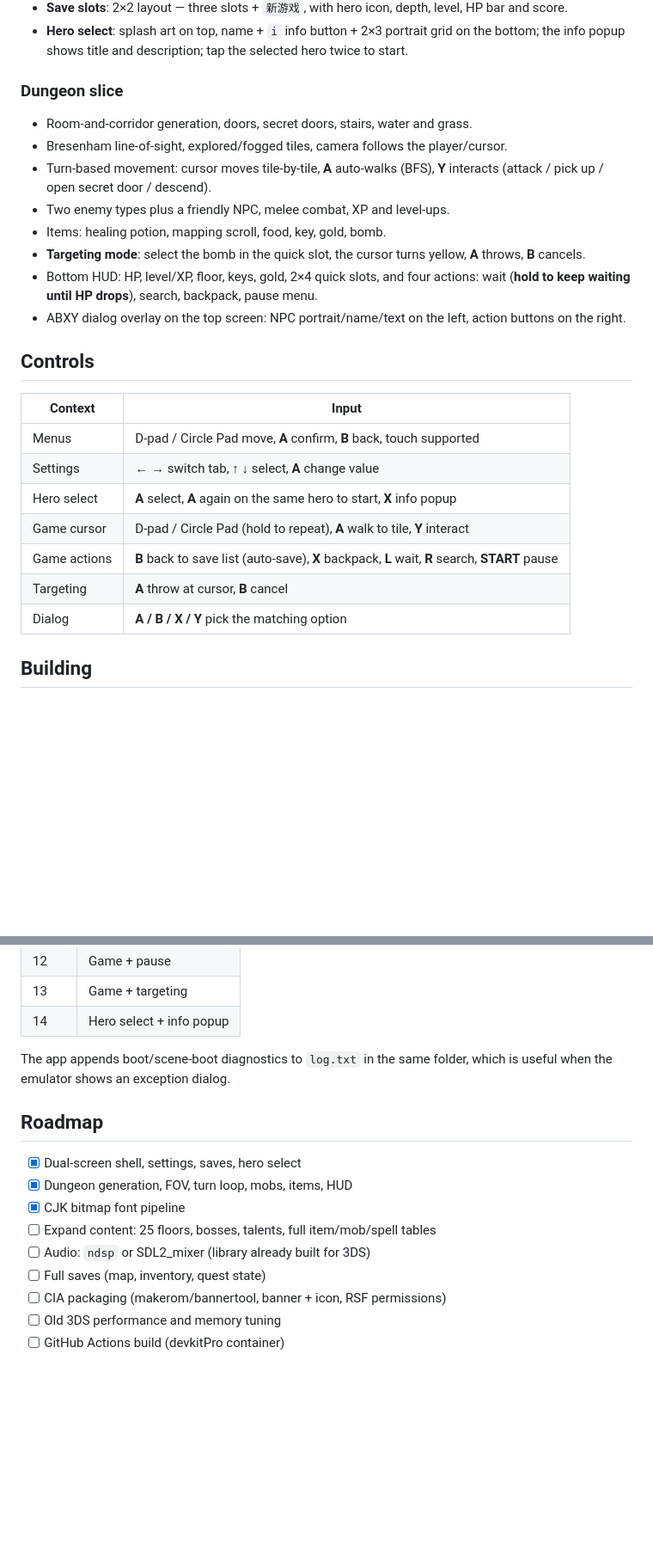
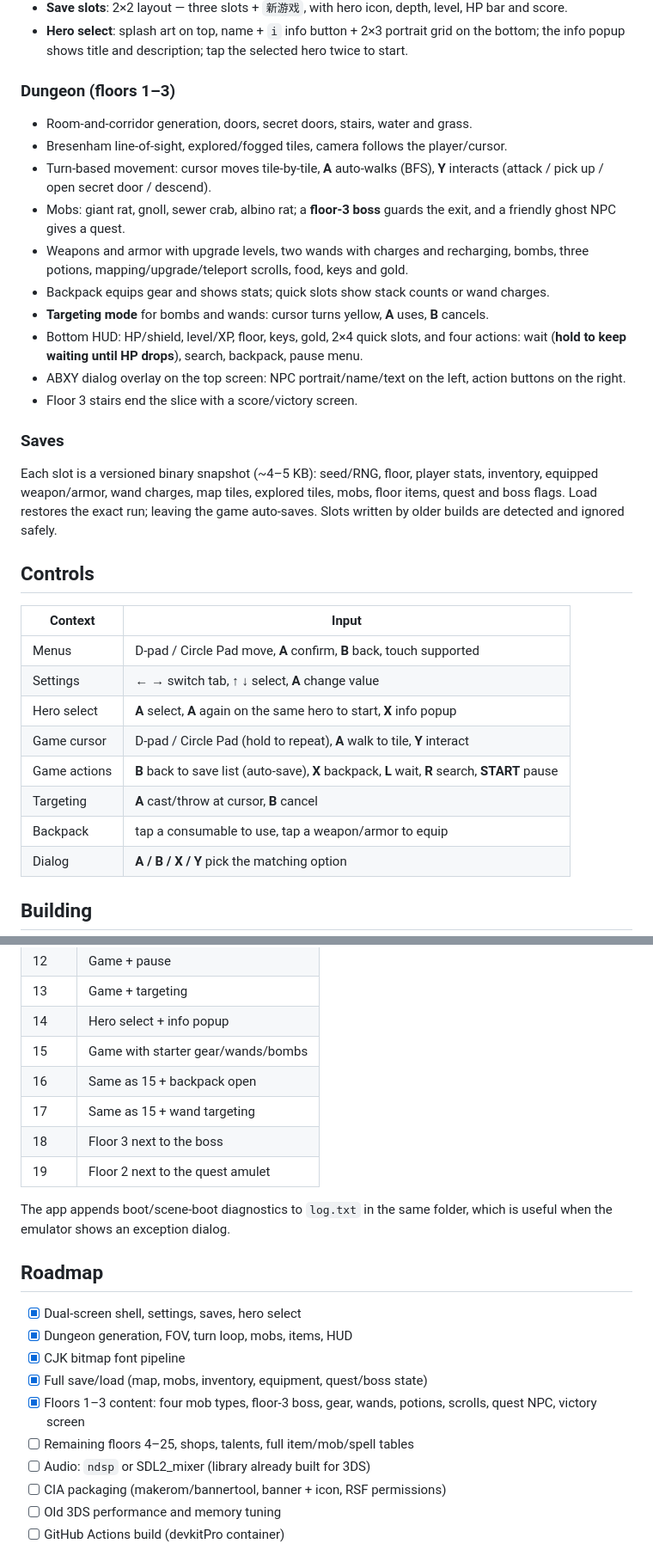
Before and after one commit to YurizonoMika/Shattered-Pixel-Dungeon-3DS, a Markdown page: README.md, 2 parts joined by grey strips. Shown at 86% size. Rendered like a GitHub page; blank space fills up the shorter version.

```diff
--- a/README.md
+++ b/README.md
@@ -54,20 +55,30 @@ input, saves and the dungeon loop are reimplemented from scratch for the 3DS.
   the bottom; the info popup shows title and description; tap the selected hero twice
   to start.
 
-### Dungeon slice
+### Dungeon (floors 1–3)
 
 - Room-and-corridor generation, doors, secret doors, stairs, water and grass.
 - Bresenham line-of-sight, explored/fogged tiles, camera follows the player/cursor.
 - Turn-based movement: cursor moves tile-by-tile, **A** auto-walks (BFS), **Y**
   interacts (attack / pick up / open secret door / descend).
-- Two enemy types plus a friendly NPC, melee combat, XP and level-ups.
-- Items: healing potion, mapping scroll, food, key, gold, bomb.
-- **Targeting mode**: select the bomb in the quick slot, the cursor turns yellow,
-  **A** throws, **B** cancels.
-- Bottom HUD: HP, level/XP, floor, keys, gold, 2×4 quick slots, and four actions:
-  wait (**hold to keep waiting until HP drops**), search, backpack, pause menu.
+- Mobs: giant rat, gnoll, sewer crab, albino rat; a **floor-3 boss** guards the exit,
+  and a friendly ghost NPC gives a quest.
+- Weapons and armor with upgrade levels, two wands with charges and recharging,
+  bombs, three potions, mapping/upgrade/teleport scrolls, food, keys and gold.
+- Backpack equips gear and shows stats; quick slots show stack counts or wand charges.
+- **Targeting mode** for bombs and wands: cursor turns yellow, **A** uses, **B** cancels.
+- Bottom HUD: HP/shield, level/XP, floor, keys, gold, 2×4 quick slots, and four
+  actions: wait (**hold to keep waiting until HP drops**), search, backpack, pause menu.
 - ABXY dialog overlay on the top screen: NPC portrait/name/text on the left, action
   buttons on the right.
+- Floor 3 stairs end the slice with a score/victory screen.
+
+### Saves
+
+Each slot is a versioned binary snapshot (~4–5 KB): seed/RNG, floor, player stats,
+inventory, equipped weapon/armor, wand charges, map tiles, explored tiles, mobs,
+floor items, quest and boss flags. Load restores the exact run; leaving the game
+auto-saves. Slots written by older builds are detected and ignored safely.
 
 ## Controls
 
@@ -78,7 +89,8 @@ input, saves and the dungeon loop are reimplemented from scratch for the 3DS.
 | Hero select | **A** select, **A** again on the same hero to start, **X** info popup |
 | Game cursor | D-pad / Circle Pad (hold to repeat), **A** walk to tile, **Y** interact |
 | Game actions | **B** back to save list (auto-save), **X** backpack, **L** wait, **R** search, **START** pause |
-| Targeting | **A** throw at cursor, **B** cancel |
+| Targeting | **A** cast/throw at cursor, **B** cancel |
+| Backpack | tap a consumable to use, tap a weapon/armor to equip |
 | Dialog | **A / B / X / Y** pick the matching option |
 
 ## Building
@@ -204,6 +216,11 @@ Drop `sdmc:/3ds/spd/scene.txt` (Azahar:
 | 12 | Game + pause |
 | 13 | Game + targeting |
 | 14 | Hero select + info popup |
+| 15 | Game with starter gear/wands/bombs |
+| 16 | Same as 15 + backpack open |
+| 17 | Same as 15 + wand targeting |
+| 18 | Floor 3 next to the boss |
+| 19 | Floor 2 next to the quest amulet |
 
 The app appends boot/scene-boot diagnostics to `log.txt` in the same folder, which is
 useful when the emulator shows an exception dialog.
@@ -213,9 +230,11 @@ useful when the emulator shows an exception dialog.
 - [x] Dual-screen shell, settings, saves, hero select
 - [x] Dungeon generation, FOV, turn loop, mobs, items, HUD
 - [x] CJK bitmap font pipeline
-- [ ] Expand content: 25 floors, bosses, talents, full item/mob/spell tables
+- [x] Full save/load (map, mobs, inventory, equipment, quest/boss state)
+- [x] Floors 1–3 content: four mob types, floor-3 boss, gear, wands, potions,
+      scrolls, quest NPC, victory screen
+- [ ] Remaining floors 4–25, shops, talents, full item/mob/spell tables
 - [ ] Audio: `ndsp` or SDL2_mixer (library already built for 3DS)
-- [ ] Full saves (map, inventory, quest state)
 - [ ] CIA packaging (makerom/bannertool, banner + icon, RSF permissions)
 - [ ] Old 3DS performance and memory tuning
 - [ ] GitHub Actions build (devkitPro container)
```
Also changed, not shown: other parts of README.md (+8 -7 lines), docs/screens/backpack.png, docs/screens/game.png, gfx/font.png, gfx/mob_crab.png (added), 12 other files.
